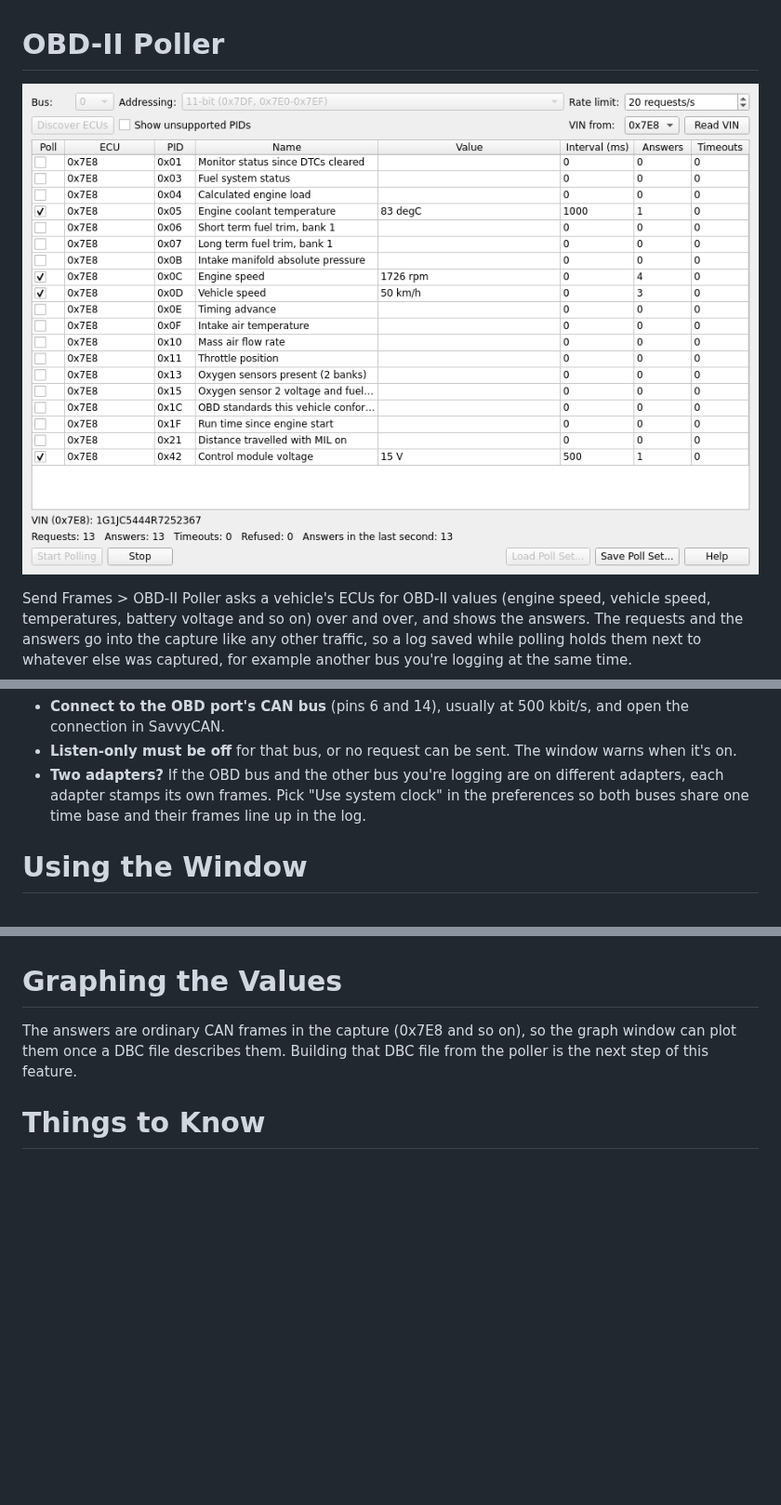
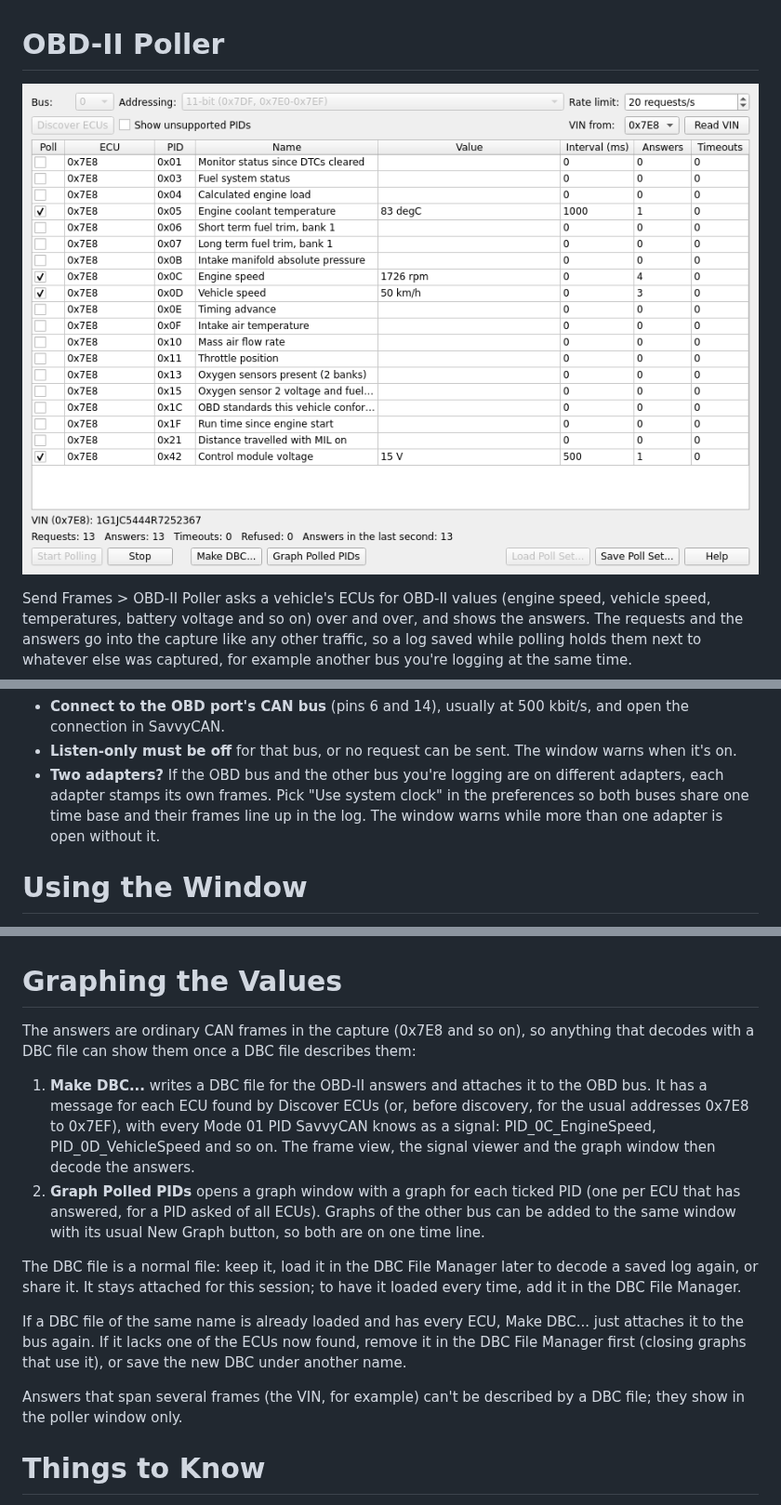
Before and after one commit to collin80/SavvyCAN, a Markdown page: help/obd2.md, 3 parts joined by grey strips. Shown at 93% size. GitHub-like rendering; pictures changed too: help/images/OBD2Poller.png; blank space fills up the shorter version.

```diff
--- a/help/obd2.md
+++ b/help/obd2.md
@@ -20,7 +20,7 @@ Before You Start
 - **Listen-only must be off** for that bus, or no request can be sent. The window warns when it's on.
 - **Two adapters?** If the OBD bus and the other bus you're logging are on different adapters, each adapter stamps
   its own frames. Pick "Use system clock" in the preferences so both buses share one time base and their frames line
-  up in the log.
+  up in the log. The window warns while more than one adapter is open without it.
 
 
 Using the Window
@@ -60,8 +60,26 @@ addresses; PIDs a vehicle doesn't support are refused and then skipped.
 Graphing the Values
 ===================
 
-The answers are ordinary CAN frames in the capture (0x7E8 and so on), so the graph window can plot them once a DBC
-file describes them. Building that DBC file from the poller is the next step of this feature.
+The answers are ordinary CAN frames in the capture (0x7E8 and so on), so anything that decodes with a DBC file can
+show them once a DBC file describes them:
+
+1. **Make DBC...** writes a DBC file for the OBD-II answers and attaches it to the OBD bus. It has a message for
+   each ECU found by Discover ECUs (or, before discovery, for the usual addresses 0x7E8 to 0x7EF), with every
+   Mode 01 PID SavvyCAN knows as a signal: PID_0C_EngineSpeed, PID_0D_VehicleSpeed and so on. The frame view, the
+   signal viewer and the graph window then decode the answers.
+2. **Graph Polled PIDs** opens a graph window with a graph for each ticked PID (one per ECU that has answered, for a
+   PID asked of all ECUs). Graphs of the other bus can be added to the same window with its usual New Graph
+   button, so both are on one time line.
+
+The DBC file is a normal file: keep it, load it in the DBC File Manager later to decode a saved log again, or share
+it. It stays attached for this session; to have it loaded every time, add it in the DBC File Manager.
+
+If a DBC file of the same name is already loaded and has every ECU, Make DBC... just attaches it to the bus again.
+If it lacks one of the ECUs now found, remove it in the DBC File Manager first (closing graphs that use it), or save
+the new DBC under another name.
+
+Answers that span several frames (the VIN, for example) can't be described by a DBC file; they show in the poller
+window only.
 
 
 Things to Know
```
Also changed, not shown: FORK-CHANGES.md (+28 -0 lines), docs/obd2-roadmap.md (+12 -3 lines), 15 other files.
